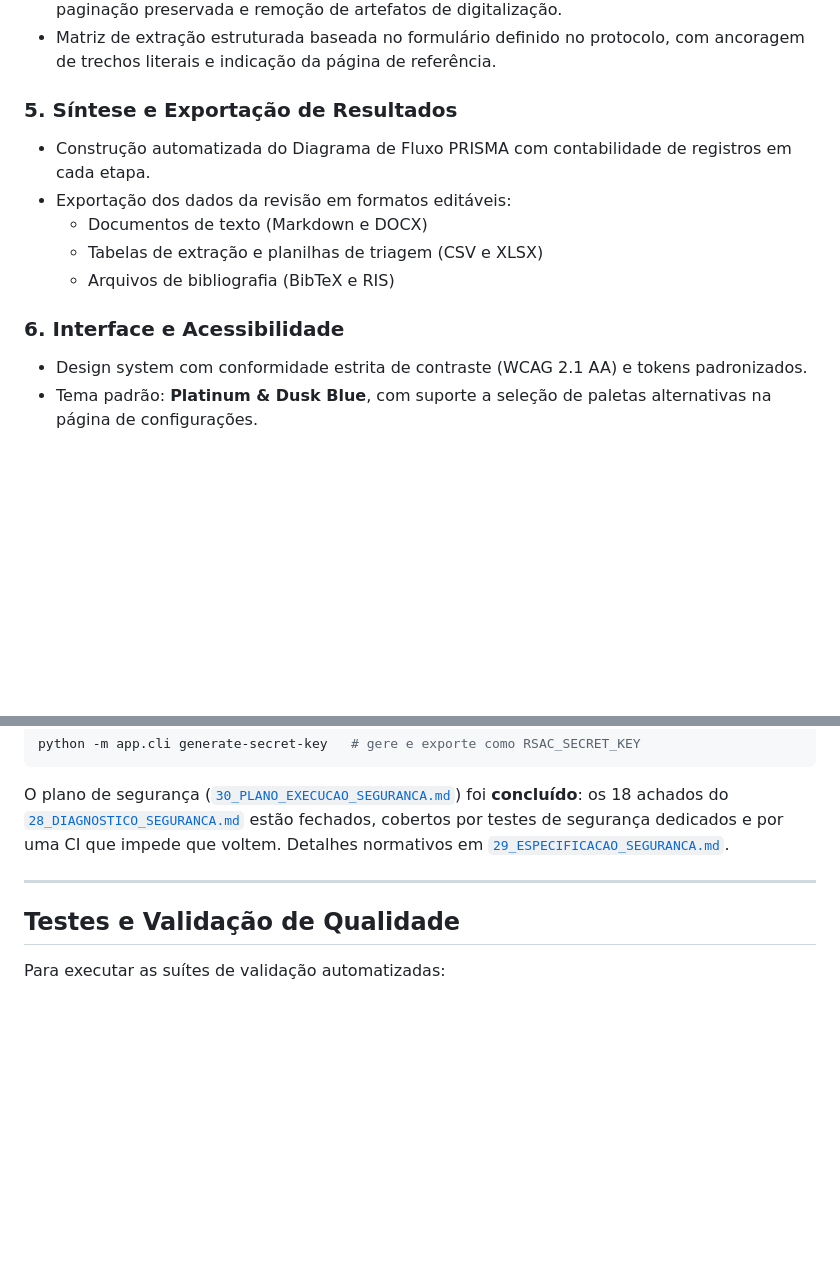
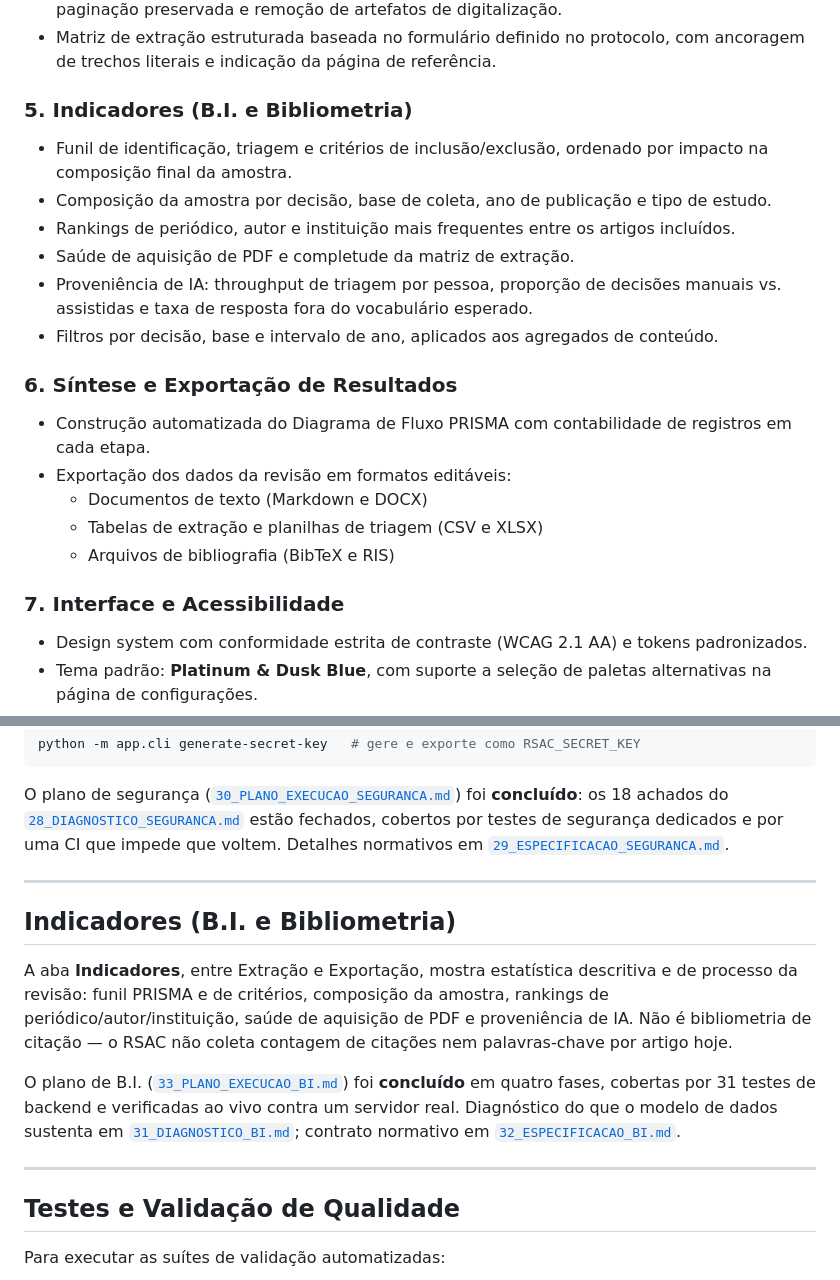
Before and after one commit to eduardomatheusfigueira/RSACV2, a Markdown page: README.md, 2 parts joined by grey strips. Drawn GitHub-style; blank space fills up the shorter version.

```diff
--- a/README.md
+++ b/README.md
@@ -68,14 +68,22 @@ A arquitetura é dividida em:
 - Visualizador integrado de documentos com suporte a PDF renderizado, extração textual com paginação preservada e remoção de artefatos de digitalização.
 - Matriz de extração estruturada baseada no formulário definido no protocolo, com ancoragem de trechos literais e indicação da página de referência.
 
-### 5. Síntese e Exportação de Resultados
+### 5. Indicadores (B.I. e Bibliometria)
+- Funil de identificação, triagem e critérios de inclusão/exclusão, ordenado por impacto na composição final da amostra.
+- Composição da amostra por decisão, base de coleta, ano de publicação e tipo de estudo.
+- Rankings de periódico, autor e instituição mais frequentes entre os artigos incluídos.
+- Saúde de aquisição de PDF e completude da matriz de extração.
+- Proveniência de IA: throughput de triagem por pessoa, proporção de decisões manuais vs. assistidas e taxa de resposta fora do vocabulário esperado.
+- Filtros por decisão, base e intervalo de ano, aplicados aos agregados de conteúdo.
+
+### 6. Síntese e Exportação de Resultados
 - Construção automatizada do Diagrama de Fluxo PRISMA com contabilidade de registros em cada etapa.
 - Exportação dos dados da revisão em formatos editáveis:
   - Documentos de texto (Markdown e DOCX)
   - Tabelas de extração e planilhas de triagem (CSV e XLSX)
   - Arquivos de bibliografia (BibTeX e RIS)
 
-### 6. Interface e Acessibilidade
+### 7. Interface e Acessibilidade
 - Design system com conformidade estrita de contraste (WCAG 2.1 AA) e tokens padronizados.
 - Tema padrão: **Platinum & Dusk Blue**, com suporte a seleção de paletas alternativas na página de configurações.
 - Monitoramento de tarefas em segundo plano e logs de execução via WebSocket.
@@ -235,6 +243,14 @@ O plano de segurança ([`30_PLANO_EXECUCAO_SEGURANCA.md`](./planejamento/30_PLAN
 
 ---
 
+## Indicadores (B.I. e Bibliometria)
+
+A aba **Indicadores**, entre Extração e Exportação, mostra estatística descritiva e de processo da revisão: funil PRISMA e de critérios, composição da amostra, rankings de periódico/autor/instituição, saúde de aquisição de PDF e proveniência de IA. Não é bibliometria de citação — o RSAC não coleta contagem de citações nem palavras-chave por artigo hoje.
+
+O plano de B.I. ([`33_PLANO_EXECUCAO_BI.md`](./planejamento/33_PLANO_EXECUCAO_BI.md)) foi **concluído** em quatro fases, cobertas por 31 testes de backend e verificadas ao vivo contra um servidor real. Diagnóstico do que o modelo de dados sustenta em [`31_DIAGNOSTICO_BI.md`](./planejamento/31_DIAGNOSTICO_BI.md); contrato normativo em [`32_ESPECIFICACAO_BI.md`](./planejamento/32_ESPECIFICACAO_BI.md).
+
+---
+
 ## Testes e Validação de Qualidade
 
 Para executar as suítes de validação automatizadas:
```
Also changed, not shown: planejamento/00_INDICE.md (+14 -7 lines).
